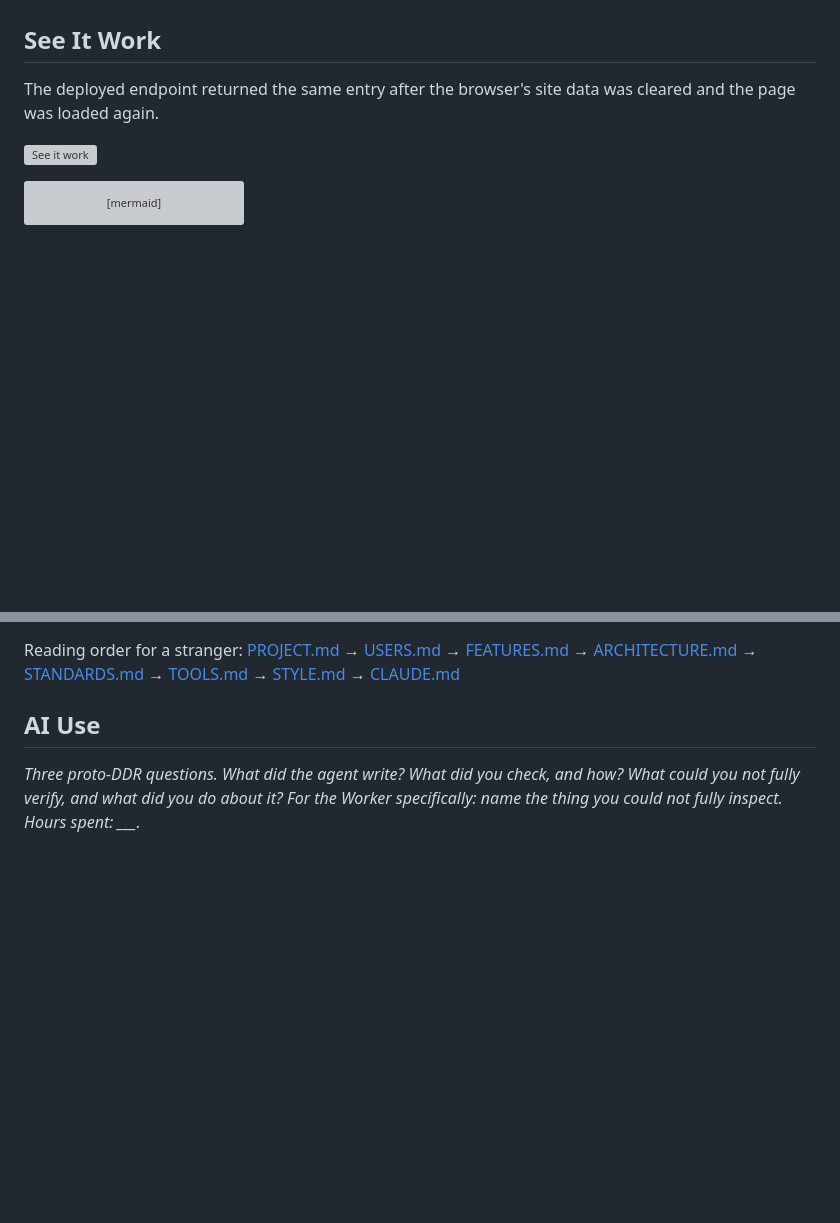
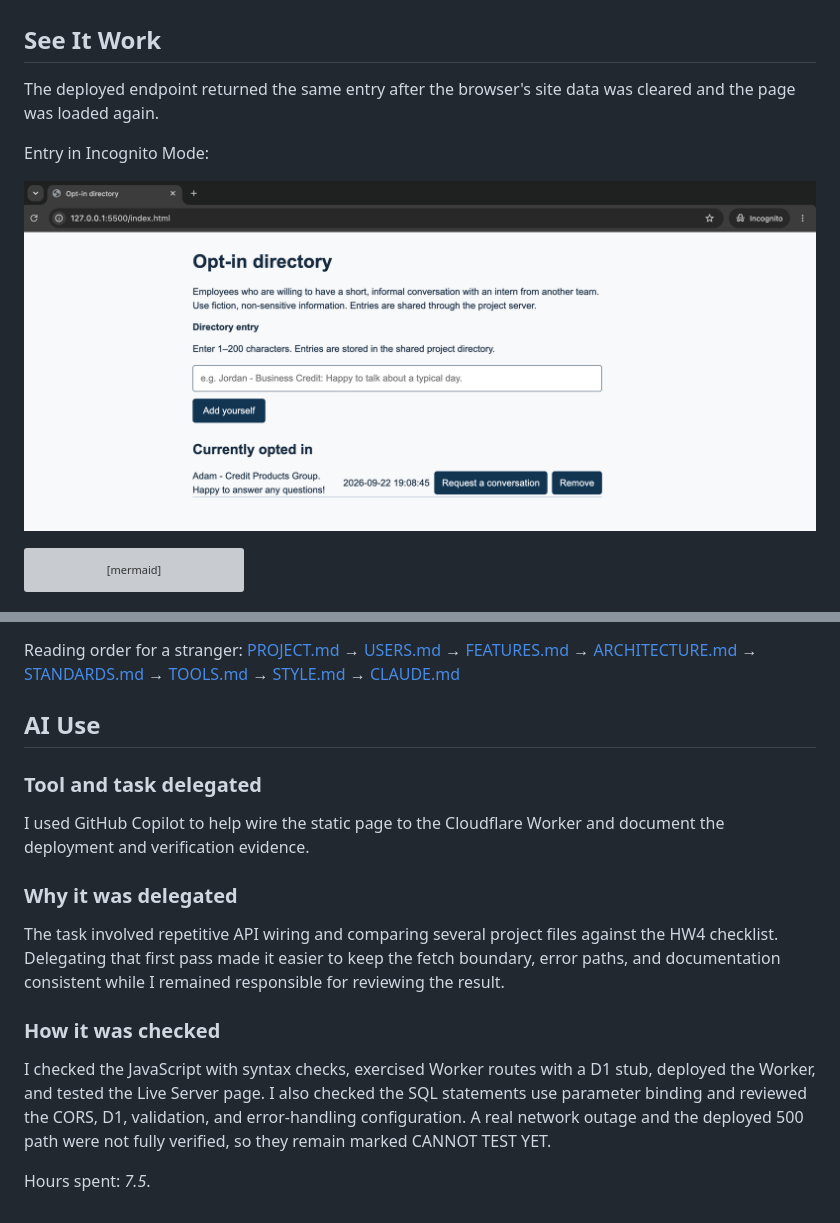
Before and after one commit to mehtaaashi05/mgt3745-hw4, a Markdown page: README.md, 2 parts joined by grey strips. Rendered like a GitHub page; pictures changed too: docs/See it Work.png (added); blank space fills up the shorter version; grey boxes are pictures that could not be loaded.

Commit message:
Add See It Work evidence

````diff
--- a/README.md
+++ b/README.md
@@ -16,11 +16,12 @@ the deployed Worker so they survive cleared browser data and are available to
 another client, as recorded in ADR-002.
 
 ## See It Work
-
 The deployed endpoint returned the same entry after the browser's site data
 was cleared and the page was loaded again.
 
-![See it work](docs/see-it-work.gif)
+Entry in Incognito Mode:
+
+![See it work](docs/See%20it%20Work.png)
 
 ```mermaid
 flowchart LR
@@ -69,7 +70,24 @@ Reading order for a stranger: [PROJECT.md](context/PROJECT.md) →
 
 ## AI Use
 
-*Three proto-DDR questions. What did the agent write? What did you check,
-and how? What could you not fully verify, and what did you do about it?
-For the Worker specifically: name the thing you could not fully inspect.
-Hours spent: ___.*
+### Tool and task delegated
+
+I used GitHub Copilot to help wire the static page to the Cloudflare Worker and document the deployment and
+verification evidence.
+
+### Why it was delegated
+
+The task involved repetitive API wiring and comparing several project files
+against the HW4 checklist. Delegating that first pass made it easier to keep
+the fetch boundary, error paths, and documentation consistent while I remained
+responsible for reviewing the result.
+
+### How it was checked
+
+I checked the JavaScript with syntax checks, exercised Worker routes with a D1
+stub, deployed the Worker, and tested the Live Server page. I also checked the
+SQL statements use parameter binding and reviewed the CORS, D1, validation, and
+error-handling configuration. A real network outage and the deployed 500 path
+were not fully verified, so they remain marked CANNOT TEST YET.
+
+Hours spent: _7.5_.
````
